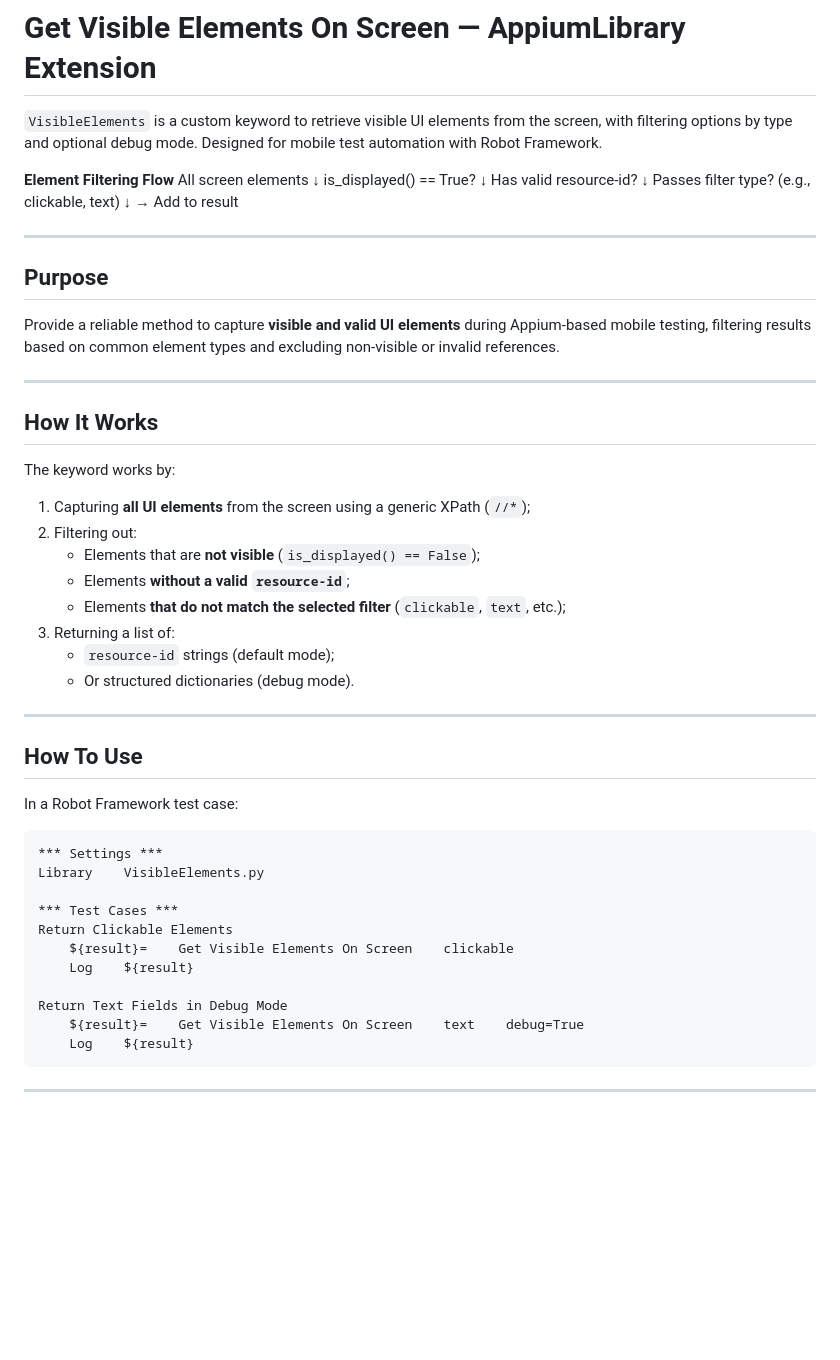
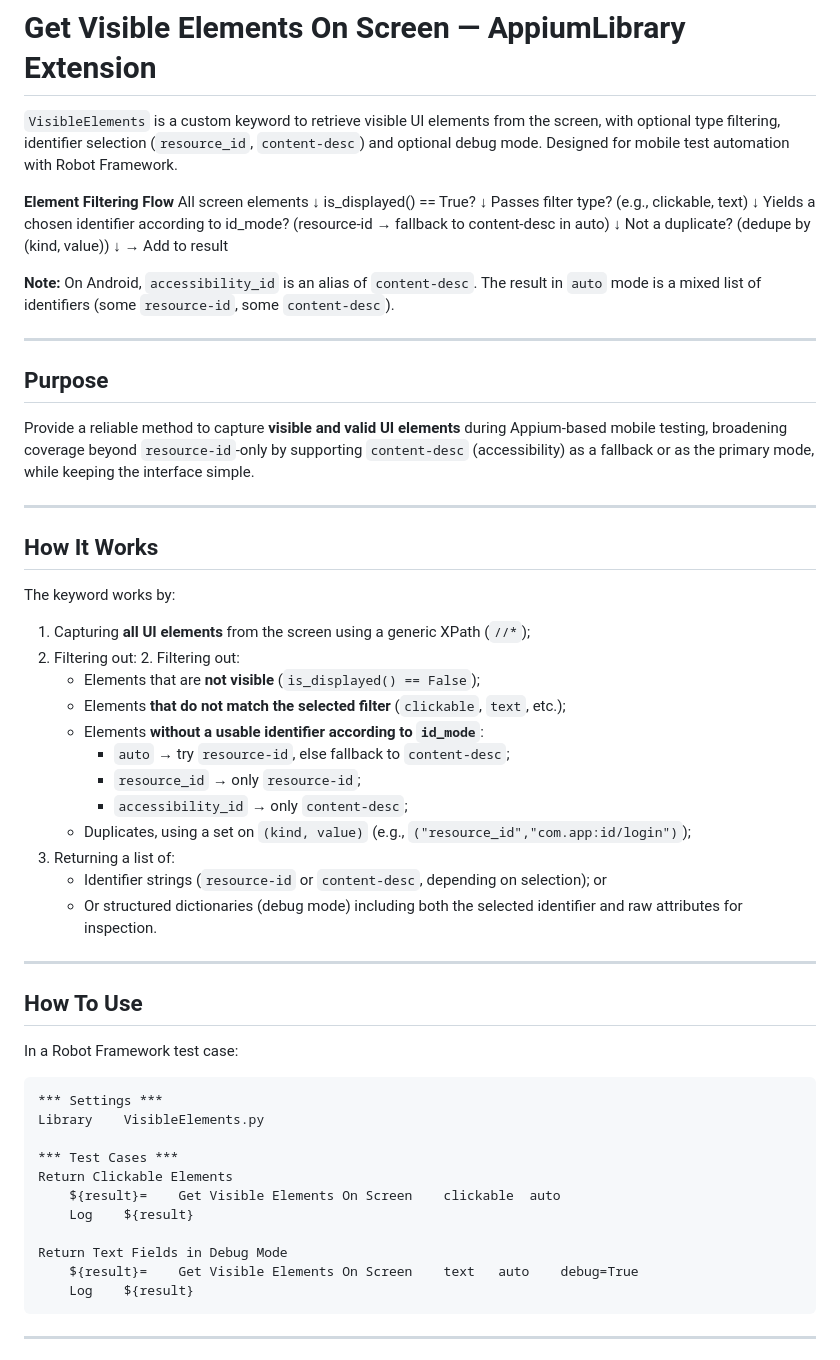
Before and after one commit to lucasdeeiroz/positivo-appium-extensions, a Markdown page: keywords/get_visible_elements_on_screen/README.md, the part around the change printed below. Drawn GitHub-style; blank space fills up the shorter version.

Commit message:
docs: update README to match current keyword script

````diff
--- a/keywords/get_visible_elements_on_screen/README.md
+++ b/keywords/get_visible_elements_on_screen/README.md
@@ -1,23 +1,28 @@
 # Get Visible Elements On Screen — AppiumLibrary Extension
 
-`VisibleElements` is a custom keyword to retrieve visible UI elements from the screen, with filtering options by type and optional debug mode. Designed for mobile test automation with Robot Framework.
+`VisibleElements` is a custom keyword to retrieve visible UI elements from the screen, with optional type filtering, identifier selection (`resource_id`, `content-desc`) and optional debug mode. Designed for mobile test automation with Robot Framework.
 
 **Element Filtering Flow**
 All screen elements
        ↓
 is_displayed() == True?
        ↓
-Has valid resource-id?
-       ↓
 Passes filter type? (e.g., clickable, text)
        ↓
+Yields a chosen identifier according to id_mode? (resource-id → fallback to content-desc in auto)
+       ↓
+Not a duplicate? (dedupe by (kind, value))
+       ↓
 → Add to result
+
+**Note:** On Android,  `accessibility_id` is an alias of `content-desc`.
+The result in `auto` mode is a mixed list of identifiers (some `resource-id`, some `content-desc`).
 
 ---
 
 ## Purpose
 
-Provide a reliable method to capture **visible and valid UI elements** during Appium-based mobile testing, filtering results based on common element types and excluding non-visible or invalid references.
+Provide a reliable method to capture **visible and valid UI elements** during Appium-based mobile testing, broadening coverage beyond `resource-id`-only by supporting `content-desc` (accessibility) as a fallback or as the primary mode, while keeping the interface simple.
 
 ---
 
@@ -26,12 +31,17 @@ Provide a reliable method to capture **visible and valid UI elements** during Ap
 The keyword works by:
 1. Capturing **all UI elements** from the screen using a generic XPath (`//*`);
 2. Filtering out:
+   2. Filtering out:
    - Elements that are **not visible** (`is_displayed() == False`);
-   - Elements **without a valid `resource-id`**;
    - Elements **that do not match the selected filter** (`clickable`, `text`, etc.);
+   - Elements **without a usable identifier according to `id_mode`**:
+       - `auto` → try `resource-id`, else fallback to `content-desc`;
+       - `resource_id` → only `resource-id`;
+       - `accessibility_id` → only `content-desc`;
+   - Duplicates, using a set on `(kind, value)` (e.g., `("resource_id","com.app:id/login")`);
 3. Returning a list of:
-   - `resource-id` strings (default mode);
-   - Or structured dictionaries (debug mode).
+   - Identifier strings (`resource-id` or `content-desc`, depending on selection); or
+   - Or structured dictionaries (debug mode) including both the selected identifier and raw attributes for inspection.
 
 ---
 
@@ -45,11 +55,11 @@ Library    VisibleElements.py
 
 *** Test Cases ***
 Return Clickable Elements
-    ${result}=    Get Visible Elements On Screen    clickable
+    ${result}=    Get Visible Elements On Screen    clickable  auto
     Log    ${result}
 
 Return Text Fields in Debug Mode
-    ${result}=    Get Visible Elements On Screen    text    debug=True
+    ${result}=    Get Visible Elements On Screen    text   auto    debug=True
     Log    ${result}
 ```
 
````
Also changed, not shown: other parts of keywords/get_visible_elements_on_screen/README.md (+23 -18 lines).
